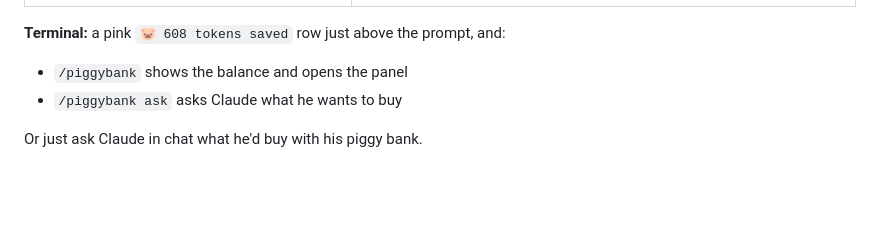
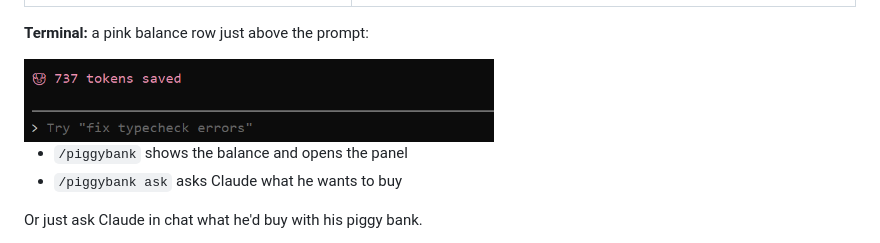
Before and after one commit to non-entity-gh/piggy-bank, a Markdown page: README.md, the part around the change. Drawn GitHub-style; pictures changed too: assets/terminal-status.png; blank space fills up the shorter version.

Commit message:
README: screenshot of the pink balance row in the terminal
Co-Authored-By: Claude Opus 5.5 <noreply@anthropic.com>

```diff
--- a/README.md
+++ b/README.md
@@ -25,7 +25,9 @@ Minimise it and it becomes a small widget showing the pig and the balance.
 </tr>
 </table>
 
-**Terminal:** a pink `🐷 608 tokens saved` row just above the prompt, and:
+**Terminal:** a pink balance row just above the prompt:
+
+<img src="assets/terminal-status.png" alt="The terminal: a pink row reading 737 tokens saved, just above the prompt" width="470">
 
 - `/piggybank` shows the balance and opens the panel
 - `/piggybank ask` asks Claude what he wants to buy
```
